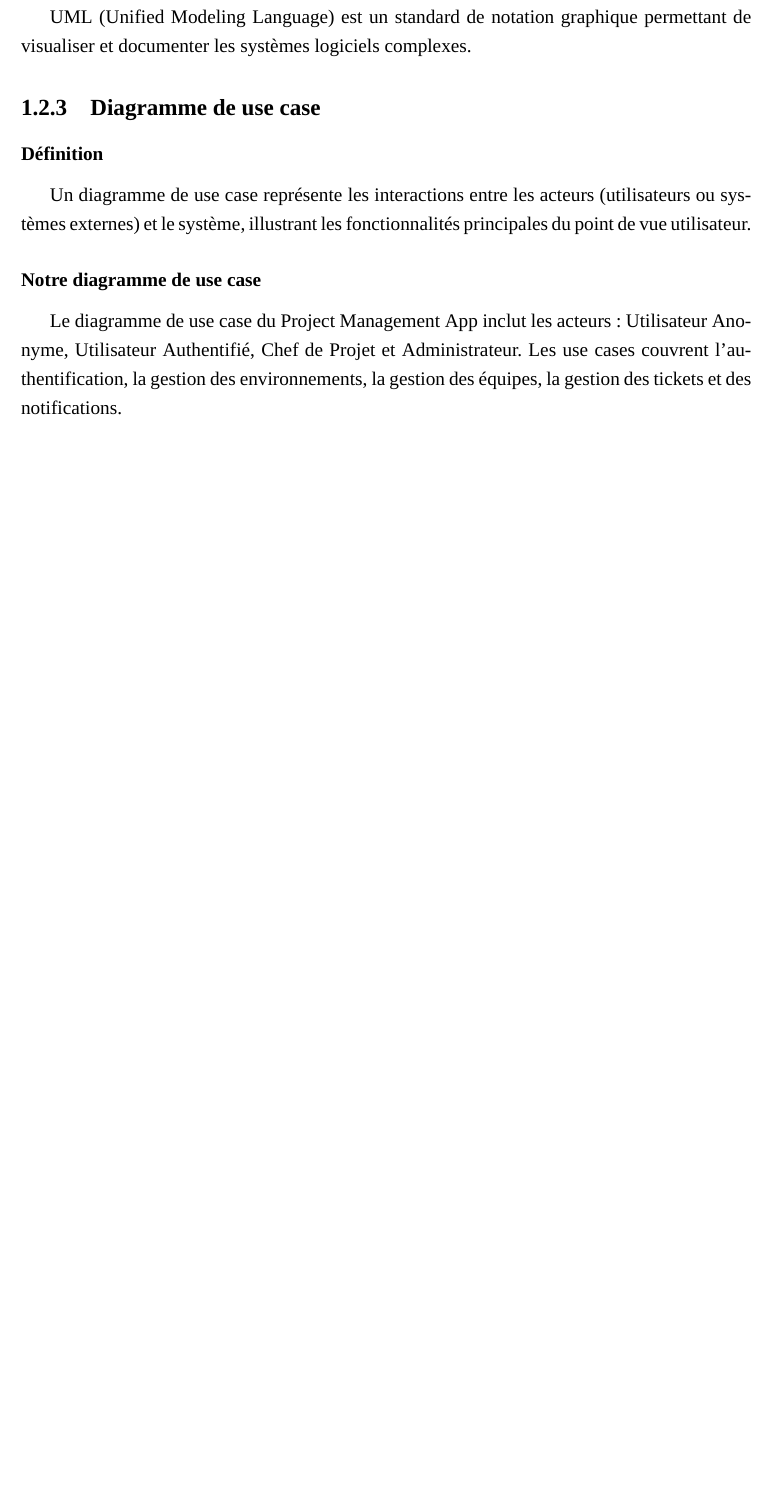
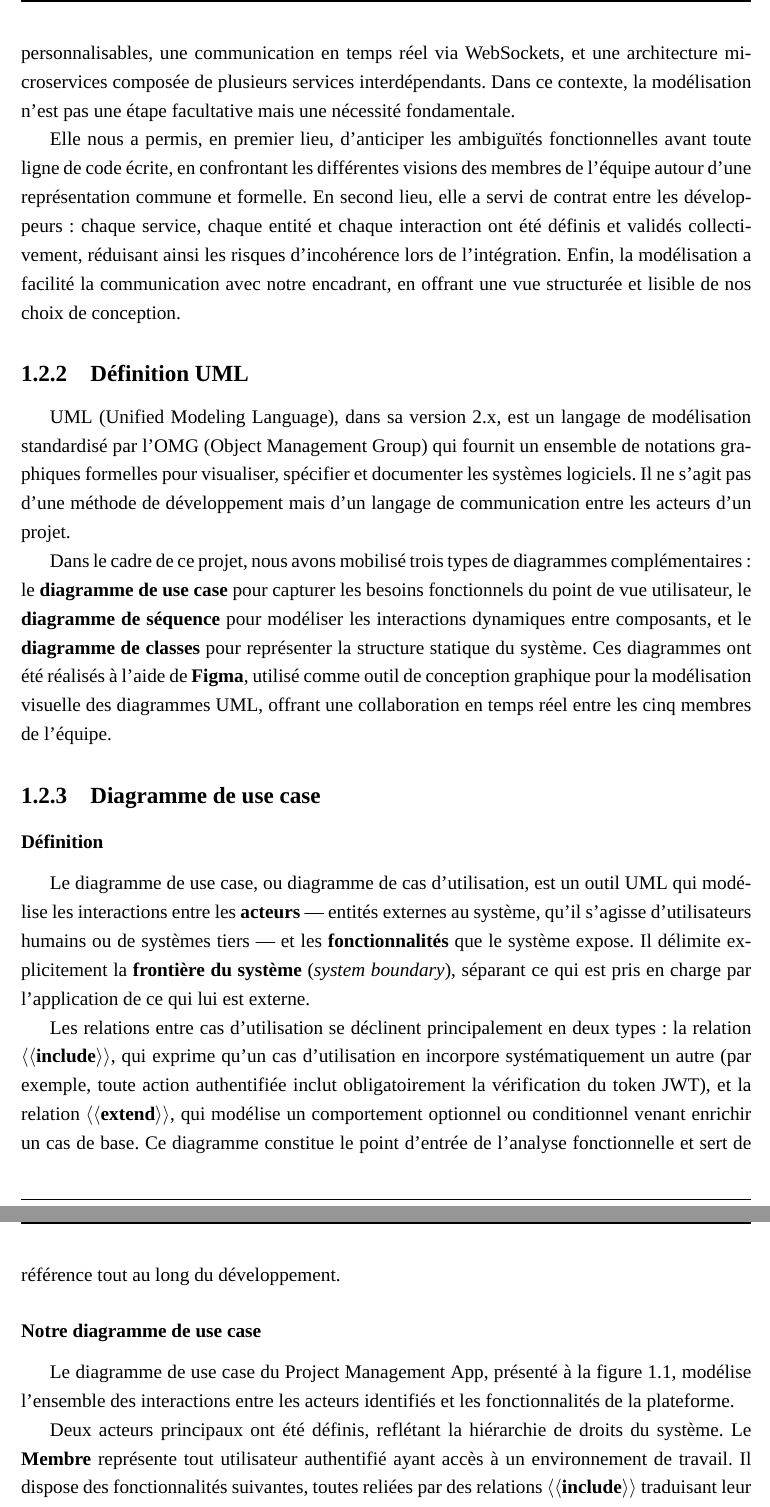
Before and after one commit to xmr-gif/Rapport-PFA, a LaTeX document (rapport.tex): part of page 19 of 39 before the commit and two parts of pages 19 and 20 of 40 after it, the two joined at a grey line, cut at the place of the change, the shorter picture padded with empty space. Compiled offline with XeLaTeX; a missing font is replaced by an installed copy or a similar font.

Commit message:
modelisation project management app

```diff
--- a/rapport.tex
+++ b/rapport.tex
@@ -7,6 +7,7 @@
 \usepackage{polyglossia}
 \usepackage{geometry}
 \usepackage{graphicx}
+\usepackage{float}
 \usepackage{fancyhdr}
 \usepackage{xcolor}
 \usepackage{tikz}
@@ -450,11 +455,52 @@ Le présent rapport retrace l'ensemble de la démarche adoptée pour mener à bi
+	personnalisables, une communication en temps réel via WebSockets, et une architecture microservices
+	composée de plusieurs services interdépendants. Dans ce contexte, la modélisation n'est pas une
+	étape facultative mais une nécessité fondamentale.
+
+	Elle nous a permis, en premier lieu, d'anticiper les ambiguïtés fonctionnelles avant toute ligne
+	de code écrite, en confrontant les différentes visions des membres de l'équipe autour d'une
+	représentation commune et formelle. En second lieu, elle a servi de contrat entre les développeurs
+	: chaque service, chaque entité et chaque interaction ont été définis et validés collectivement,
+	réduisant ainsi les risques d'incohérence lors de l'intégration. Enfin, la modélisation a facilité
+	la communication avec notre encadrant, en offrant une vue structurée et lisible de nos choix de
+	conception.
 
 	\subsection{Définition UML}
-	UML (Unified Modeling Language) est un standard de notation graphique permettant de visualiser et documenter les systèmes logiciels complexes.
+	UML (Unified Modeling Language), dans sa version 2.x, est un langage de modélisation standardisé
+	par l'OMG (Object Management Group) qui fournit un ensemble de notations graphiques formelles pour
+	visualiser, spécifier et documenter les systèmes logiciels. Il ne s'agit pas d'une méthode de
+	développement mais d'un langage de communication entre les acteurs d'un projet.
+
+	Dans le cadre de ce projet, nous avons mobilisé trois types de diagrammes complémentaires : le
+	\textbf{diagramme de use case} pour capturer les besoins fonctionnels du point de vue utilisateur,
+	le \textbf{diagramme de séquence} pour modéliser les interactions dynamiques entre composants, et
+	le \textbf{diagramme de classes} pour représenter la structure statique du système. Ces diagrammes
+	ont été réalisés à l'aide de \textbf{Figma}, utilisé comme outil de conception graphique pour la
+	modélisation visuelle des diagrammes UML, offrant une collaboration en temps réel entre les cinq
+	membres de l'équipe.
 
 	\subsection{Diagramme de use case}
 
 	\subsubsection{Définition}
-	Un diagramme de use case représente les interactions entre les acteurs (utilisateurs ou systèmes externes) et le système, illustrant les fonctionnalités principales du point de vue utilisateur.
+	Le diagramme de use case, ou diagramme de cas d'utilisation, est un outil UML qui modélise les
+	interactions entre les \textbf{acteurs} --- entités externes au système, qu'il s'agisse
+	d'utilisateurs humains ou de systèmes tiers --- et les \textbf{fonctionnalités} que le système
+	expose. Il délimite explicitement la \textbf{frontière du système} (\textit{system boundary}),
+	séparant ce qui est pris en charge par l'application de ce qui lui est externe.
+
+	Les relations entre cas d'utilisation se déclinent principalement en deux types : la relation
+	\textbf{$\langle\langle$include$\rangle\rangle$}, qui exprime qu'un cas d'utilisation en incorpore
+	systématiquement un autre (par exemple, toute action authentifiée inclut obligatoirement la
+	vérification du token JWT), et la relation
+	\textbf{$\langle\langle$extend$\rangle\rangle$}, qui modélise un comportement optionnel ou
+	conditionnel venant enrichir un cas de base. Ce diagramme constitue le point d'entrée de l'analyse
+	fonctionnelle et sert de référence tout au long du développement.
 
 	\subsubsection{Notre diagramme de use case}
-	Le diagramme de use case du Project Management App inclut les acteurs : Utilisateur Anonyme, Utilisateur Authentifié, Chef de Projet et Administrateur. Les use cases couvrent l'authentification, la gestion des environnements, la gestion des équipes, la gestion des tickets et des notifications.
+	Le diagramme de use case du Project Management App, présenté à la figure
+	\ref{fig:usecase-project-management}, modélise l'ensemble des interactions entre les acteurs
+	identifiés et les fonctionnalités de la plateforme.
+
+	Deux acteurs principaux ont été définis, reflétant la hiérarchie de droits du système. Le
+	\textbf{Membre} représente tout utilisateur authentifié ayant accès à un environnement de travail.
+	Il dispose des fonctionnalités suivantes, toutes reliées par des relations
+	\textbf{$\langle\langle$include$\rangle\rangle$} traduisant leur caractère systématique : voir la
```
Also changed, not shown: pictures/usecaseprojectmanagementapp.png (added), rapport.pdf, rapport.tex (28 more changed lines), 5 other files. Lines whose indentation alone changed are shown as unchanged.
